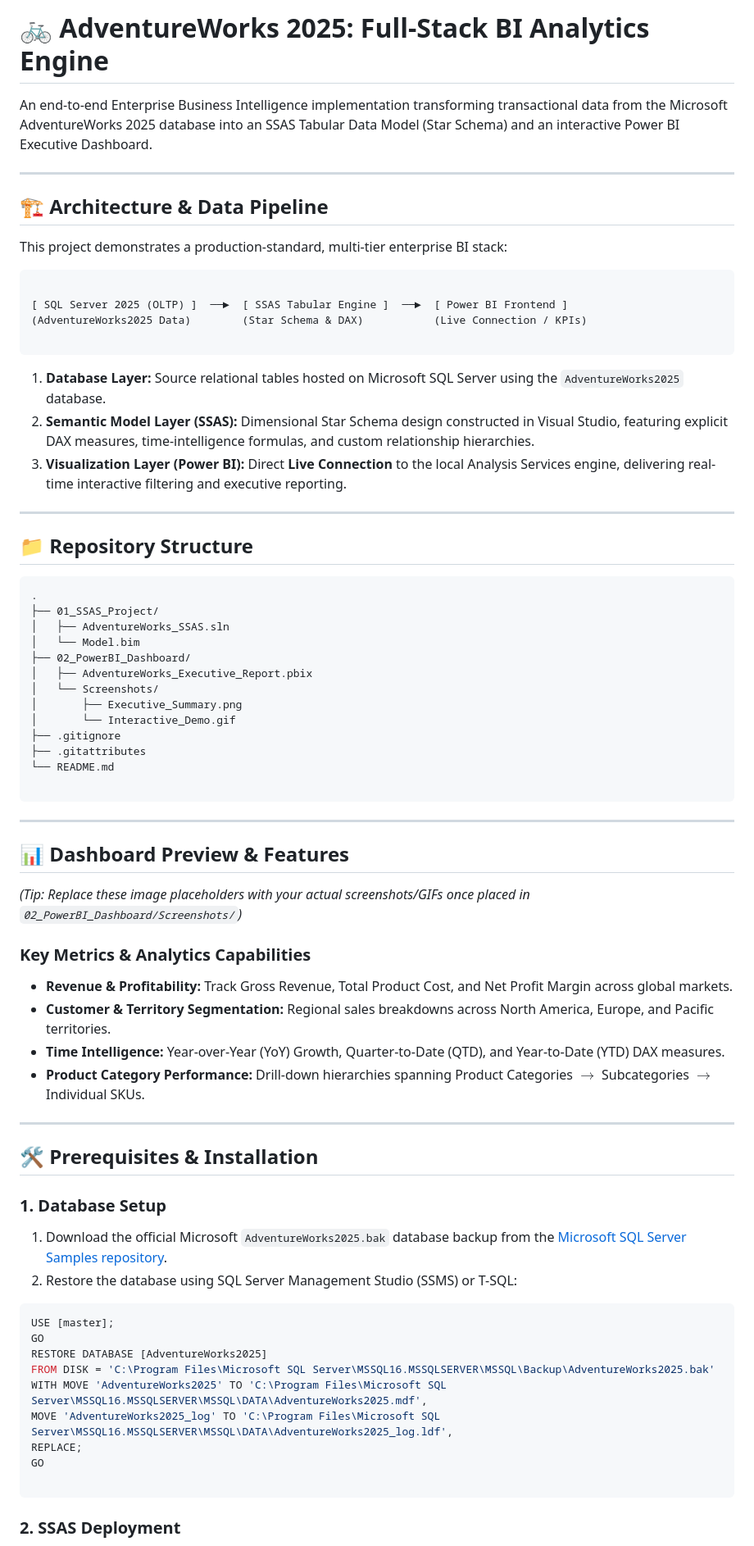
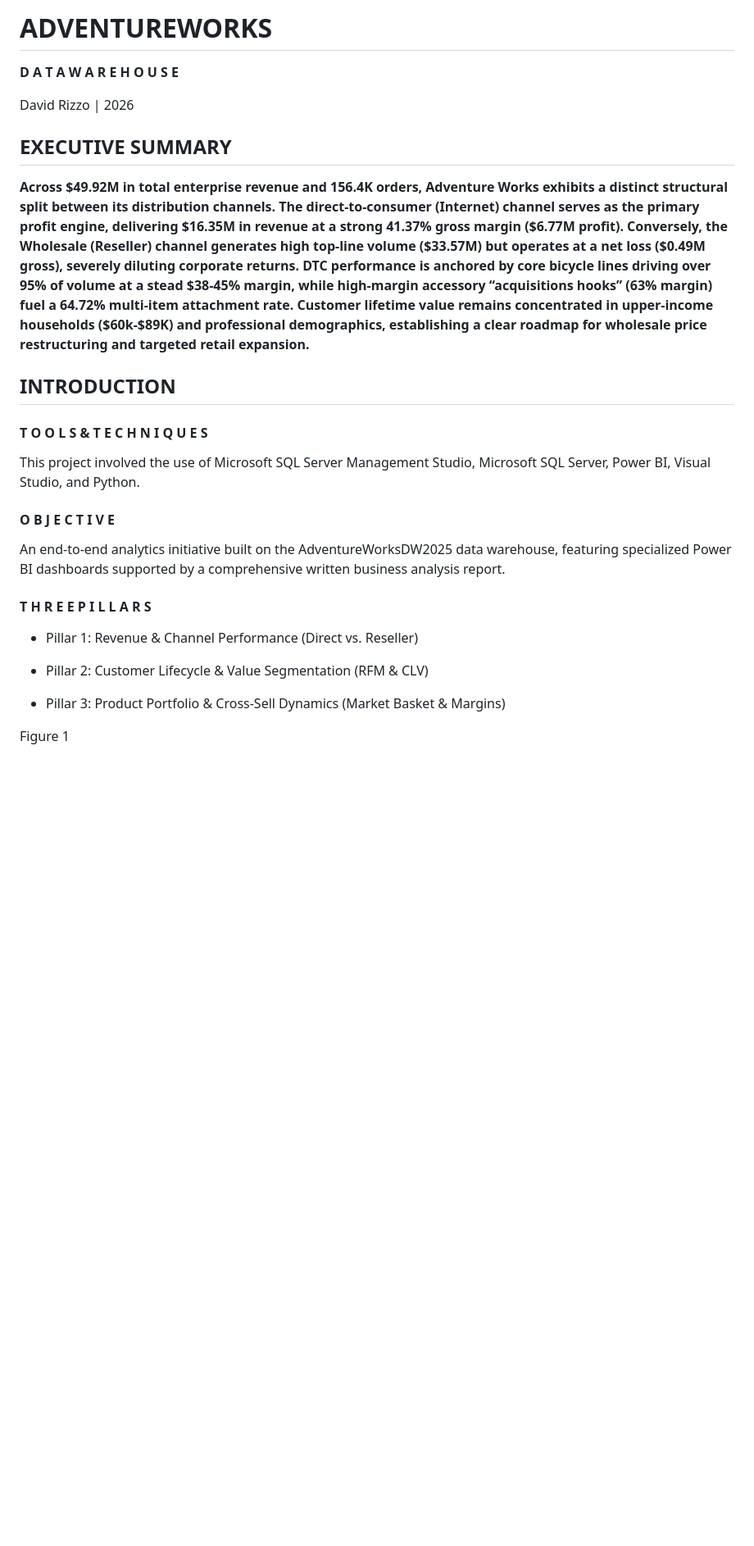
Before and after one commit to RizzoDavid/AdventureWorks-FullStack-BI, a Markdown page: README.md, the part around one of its changes. Shown at 82% size. Drawn GitHub-style; blank space fills up the shorter version.

````diff
--- a/README.md
+++ b/README.md
@@ -1,78 +1,39 @@
-# 🚲 AdventureWorks 2025: Full-Stack BI Analytics Engine
+# ADVENTUREWORKS
 
-An end-to-end Enterprise Business Intelligence implementation transforming transactional data from the Microsoft AdventureWorks 2025 database into an SSAS Tabular Data Model (Star Schema) and an interactive Power BI Executive Dashboard.
+**D A T A W A R E H O U S E**
 
----
-
-## 🏗 Architecture & Data Pipeline
-
-This project demonstrates a production-standard, multi-tier enterprise BI stack:
+David Rizzo | 2026
 
 
-```
 
-[ SQL Server 2025 (OLTP) ]  ──►  [ SSAS Tabular Engine ]  ──►  [ Power BI Frontend ]
-(AdventureWorks2025 Data)        (Star Schema & DAX)           (Live Connection / KPIs)
 
-```
+## EXECUTIVE SUMMARY
 
-1. **Database Layer:** Source relational tables hosted on Microsoft SQL Server using the `AdventureWorks2025` database.
-2. **Semantic Model Layer (SSAS):** Dimensional Star Schema design constructed in Visual Studio, featuring explicit DAX measures, time-intelligence formulas, and custom relationship hierarchies.
-3. **Visualization Layer (Power BI):** Direct **Live Connection** to the local Analysis Services engine, delivering real-time interactive filtering and executive reporting.
+**Across $49.92M in total enterprise revenue and 156.4K orders, Adventure Works exhibits a distinct structural split between its distribution channels. The direct-to-consumer (Internet) channel serves as the primary profit engine, delivering $16.35M in revenue at a strong 41.37% gross margin ($6.77M profit). Conversely, the Wholesale (Reseller) channel generates high top-line volume ($33.57M) but operates at a net loss ($0.49M gross), severely diluting corporate returns. DTC performance is anchored by core bicycle lines driving over 95% of volume at a stead $38-45% margin, while high-margin accessory “acquisitions hooks” (63% margin) fuel a 64.72% multi-item attachment rate. Customer lifetime value remains concentrated in upper-income households ($60k-$89K) and professional demographics, establishing a clear roadmap for wholesale price restructuring and targeted retail expansion.**
 
----
 
-## 📁 Repository Structure
 
-```text
-.
-├── 01_SSAS_Project/
-│   ├── AdventureWorks_SSAS.sln
-│   └── Model.bim
-├── 02_PowerBI_Dashboard/
-│   ├── AdventureWorks_Executive_Report.pbix
-│   └── Screenshots/
-│       ├── Executive_Summary.png
-│       └── Interactive_Demo.gif
-├── .gitignore
-├── .gitattributes
-└── README.md
 
-```
+## INTRODUCTION
 
----
+#### **T O O L S & T E C H N I Q U E S**
 
-## 📊 Dashboard Preview & Features
+This project involved the use of Microsoft SQL Server Management Studio, Microsoft SQL Server, Power BI, Visual Studio, and Python.
 
-*(Tip: Replace these image placeholders with your actual screenshots/GIFs once placed in `02_PowerBI_Dashboard/Screenshots/`)*
+#### **O B J E C T I V E**
 
-### Key Metrics & Analytics Capabilities
+An end-to-end analytics initiative built on the AdventureWorksDW2025 data warehouse, featuring specialized Power BI dashboards supported by a comprehensive written business analysis report.
 
-* **Revenue & Profitability:** Track Gross Revenue, Total Product Cost, and Net Profit Margin across global markets.
-* **Customer & Territory Segmentation:** Regional sales breakdowns across North America, Europe, and Pacific territories.
-* **Time Intelligence:** Year-over-Year (YoY) Growth, Quarter-to-Date (QTD), and Year-to-Date (YTD) DAX measures.
-* **Product Category Performance:** Drill-down hierarchies spanning Product Categories $\rightarrow$ Subcategories $\rightarrow$ Individual SKUs.
+#### **T H R E E P I L L A R S**
 
----
+- Pillar 1: Revenue & Channel Performance (Direct vs. Reseller)
 
-## 🛠 Prerequisites & Installation
+- Pillar 2: Customer Lifecycle & Value Segmentation (RFM & CLV)
 
-### 1. Database Setup
+- Pillar 3: Product Portfolio & Cross-Sell Dynamics (Market Basket & Margins)
 
-1. Download the official Microsoft `AdventureWorks2025.bak` database backup from the [Microsoft SQL Server Samples repository](https://learn.microsoft.com/en-us/sql/samples/adventureworks-install-configure?utm_source=gemini).
-2. Restore the database using SQL Server Management Studio (SSMS) or T-SQL:
 
-```sql
-USE [master];
-GO
-RESTORE DATABASE [AdventureWorks2025]
-FROM DISK = 'C:\Program Files\Microsoft SQL Server\MSSQL16.MSSQLSERVER\MSSQL\Backup\AdventureWorks2025.bak'
-WITH MOVE 'AdventureWorks2025' TO 'C:\Program Files\Microsoft SQL Server\MSSQL16.MSSQLSERVER\MSSQL\DATA\AdventureWorks2025.mdf',
-MOVE 'AdventureWorks2025_log' TO 'C:\Program Files\Microsoft SQL Server\MSSQL16.MSSQLSERVER\MSSQL\DATA\AdventureWorks2025_log.ldf',
-REPLACE;
-GO
 
-```
+Figure 1
 
-### 2. SSAS Deployment
 
````
Also changed, not shown: other parts of README.md (+209 -12 lines).
